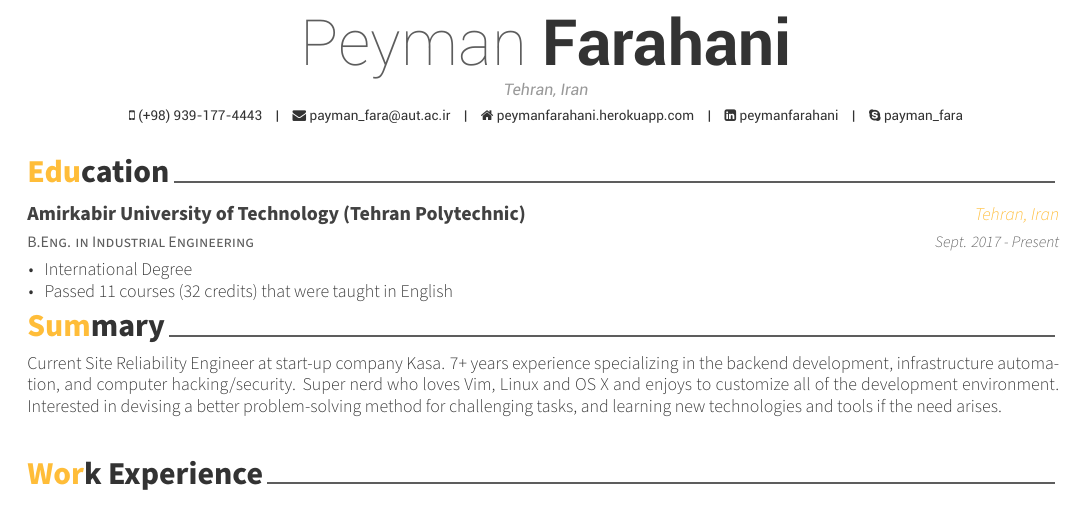
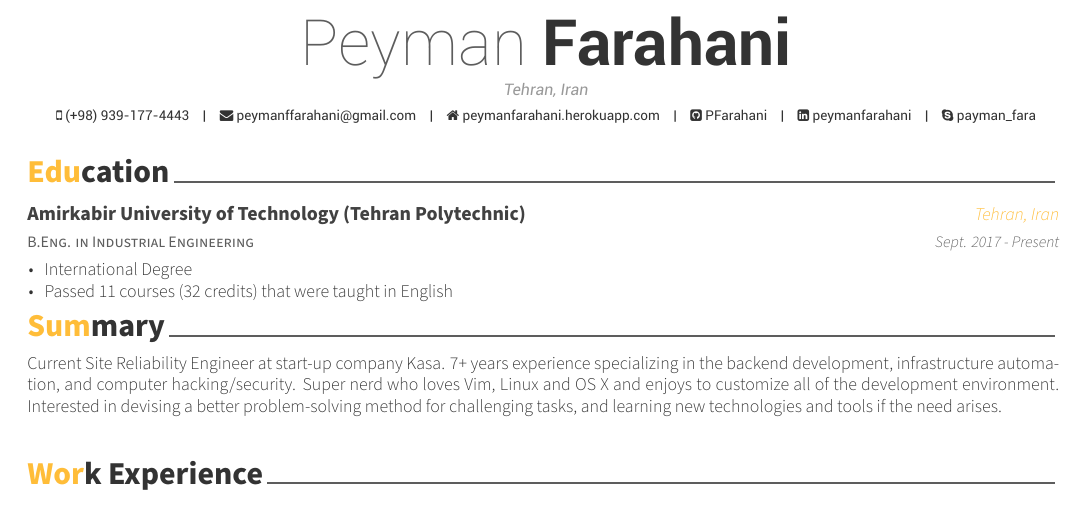
Before and after one commit to PFarahani/Resume-CV, a LaTeX CV (resume.tex): part of page 1 of 2, cut so that both start at the same text. Compiled offline with XeLaTeX.

Commit message:
Update personal info

```diff
--- a/resume.tex
+++ b/resume.tex
@@ -58,9 +58,10 @@
 \address{Tehran, Iran}
 
 \mobile{(+98) 939-177-4443}
-\email{payman\textunderscore fara@aut.ac.ir}
+% \email{payman\textunderscore fara@aut.ac.ir}
+\email{peymanffarahani@gmail.com}
 \homepage{peymanfarahani.herokuapp.com}
-% \github{posquit0}
+\github{PFarahani}
 \linkedin{peymanfarahani}
 % \gitlab{gitlab-id}
 % \stackoverflow{SO-id}{SO-name}
```
